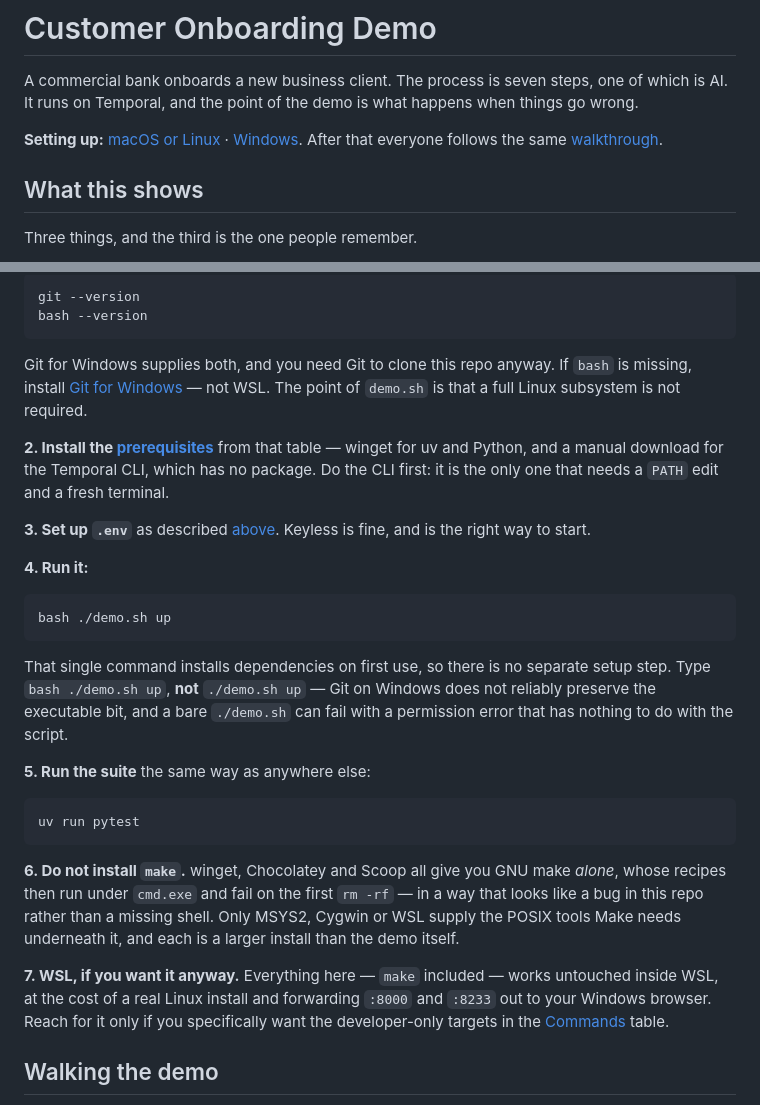
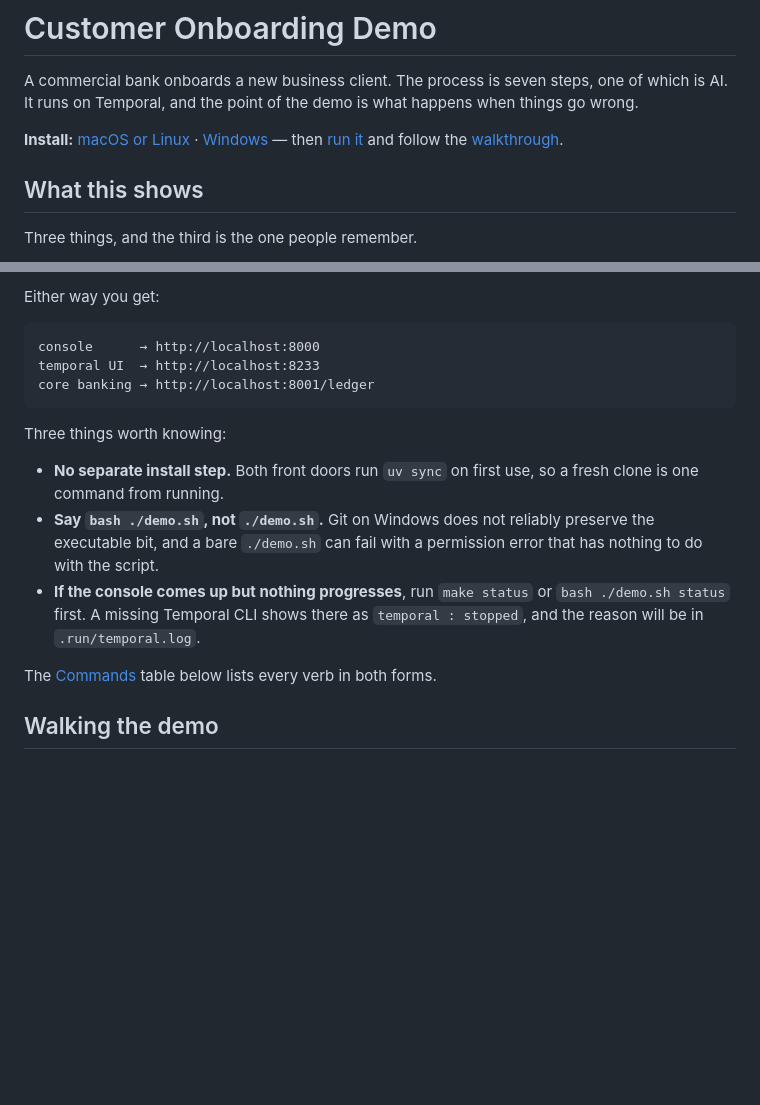
Before and after one commit to jszod/customer-onboarding-demo, a Markdown page: README.md, 2 parts joined by grey strips. Drawn GitHub-style; blank space fills up the shorter version.

```diff
--- a/README.md
+++ b/README.md
@@ -4,8 +4,8 @@ A commercial bank onboards a new business client. The process is seven steps,
 one of which is AI. It runs on Temporal, and the point of the demo is what
 happens when things go wrong.
 
-**Setting up:** [macOS or Linux](#setup-on-macos-or-linux) ·
-[Windows](#setup-on-windows). After that everyone follows the same
+**Install:** [macOS or Linux](#installing-on-macos-or-linux) ·
+[Windows](#installing-on-windows) — then [run it](#running-it) and follow the
 [walkthrough](#walking-the-demo).
 
 ## What this shows
@@ -128,43 +146,22 @@ macOS and Linux too.
 
-    git --version
-    bash --version
+Either way you get:
 
-Git for Windows supplies both, and you need Git to clone this repo anyway. If
-`bash` is missing, install [Git for Windows](https://gitforwindows.org/) — not
-WSL. The point of `demo.sh` is that a full Linux subsystem is not required.
+    console      → http://localhost:8000
+    temporal UI  → http://localhost:8233
+    core banking → http://localhost:8001/ledger
 
-**2. Install the [prerequisites](#prerequisites)** from that table — winget for
-uv and Python, and a manual download for the Temporal CLI, which has no
-package. Do the CLI first: it is the only one that needs a `PATH` edit and a
-fresh terminal.
+Three things worth knowing:
 
-**3. Set up `.env`** as described [above](#the-api-key-and-running-without-one).
-Keyless is fine, and is the right way to start.
+- **No separate install step.** Both front doors run `uv sync` on first use, so
+  a fresh clone is one command from running.
+- **Say `bash ./demo.sh`, not `./demo.sh`.** Git on Windows does not reliably
+  preserve the executable bit, and a bare `./demo.sh` can fail with a permission
+  error that has nothing to do with the script.
+- **If the console comes up but nothing progresses**, run `make status` or
+  `bash ./demo.sh status` first. A missing Temporal CLI shows there as
+  `temporal : stopped`, and the reason will be in `.run/temporal.log`.
 
-**4. Run it:**
-
-    bash ./demo.sh up
-
-That single command installs dependencies on first use, so there is no separate
-setup step. Type `bash ./demo.sh up`, **not** `./demo.sh up` — Git on Windows
-does not reliably preserve the executable bit, and a bare `./demo.sh` can fail
-with a permission error that has nothing to do with the script.
-
-**5. Run the suite** the same way as anywhere else:
-
-    uv run pytest
-
-**6. Do not install `make`.** winget, Chocolatey and Scoop all give you GNU make
-*alone*, whose recipes then run under `cmd.exe` and fail on the first `rm -rf`
-— in a way that looks like a bug in this repo rather than a missing shell. Only
-MSYS2, Cygwin or WSL supply the POSIX tools Make needs underneath it, and each
-is a larger install than the demo itself.
-
-**7. WSL, if you want it anyway.** Everything here — `make` included — works
-untouched inside WSL, at the cost of a real Linux install and forwarding
-`:8000` and `:8233` out to your Windows browser. Reach for it only if you
-specifically want the developer-only targets in the
-[Commands](#commands) table.
+The [Commands](#commands) table below lists every verb in both forms.
 
 ## Walking the demo
 
```
Also changed, not shown: other parts of README.md (+62 -44 lines).
